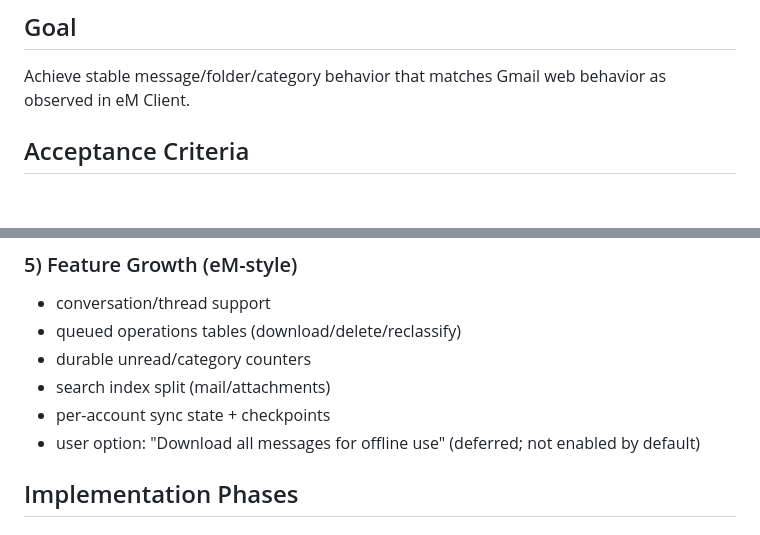
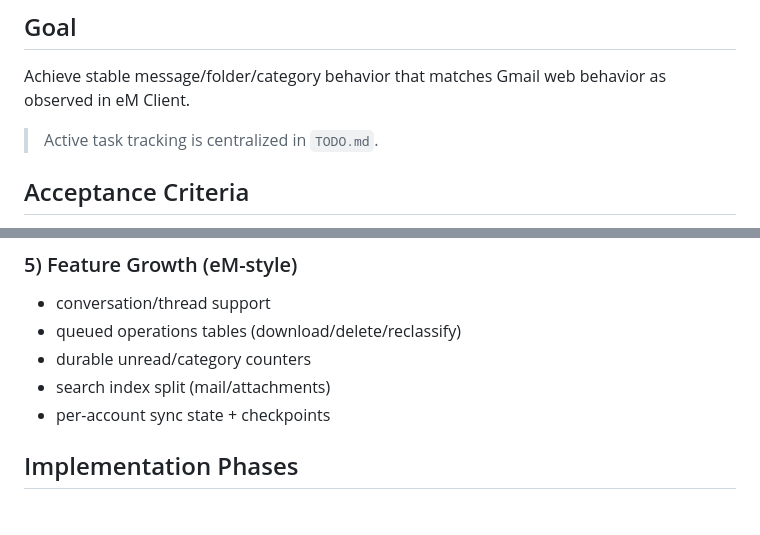
Before and after one commit to lenonk/kestrel-mail, a Markdown page: docs/MAIL_PARITY_PLAN.md, 2 parts joined by grey strips. GitHub-like rendering; blank space fills up the shorter version.

Commit message:
Consolidate scattered project TODOs into TODO.md

```diff
--- a/docs/MAIL_PARITY_PLAN.md
+++ b/docs/MAIL_PARITY_PLAN.md
@@ -2,6 +2,8 @@
 
 ## Goal
 Achieve stable message/folder/category behavior that matches Gmail web behavior as observed in eM Client.
+
+> Active task tracking is centralized in `TODO.md`.
 
 ## Acceptance Criteria
 1. **Mapping parity oracle** exists and is runnable in one command.
@@ -51,7 +53,6 @@ Achieve stable message/folder/category behavior that matches Gmail web behavior
 - durable unread/category counters
 - search index split (mail/attachments)
 - per-account sync state + checkpoints
-- user option: "Download all messages for offline use" (deferred; not enabled by default)
 
 ## Implementation Phases
 
```
Also changed, not shown: TODO.md (added, +31 -0 lines).
